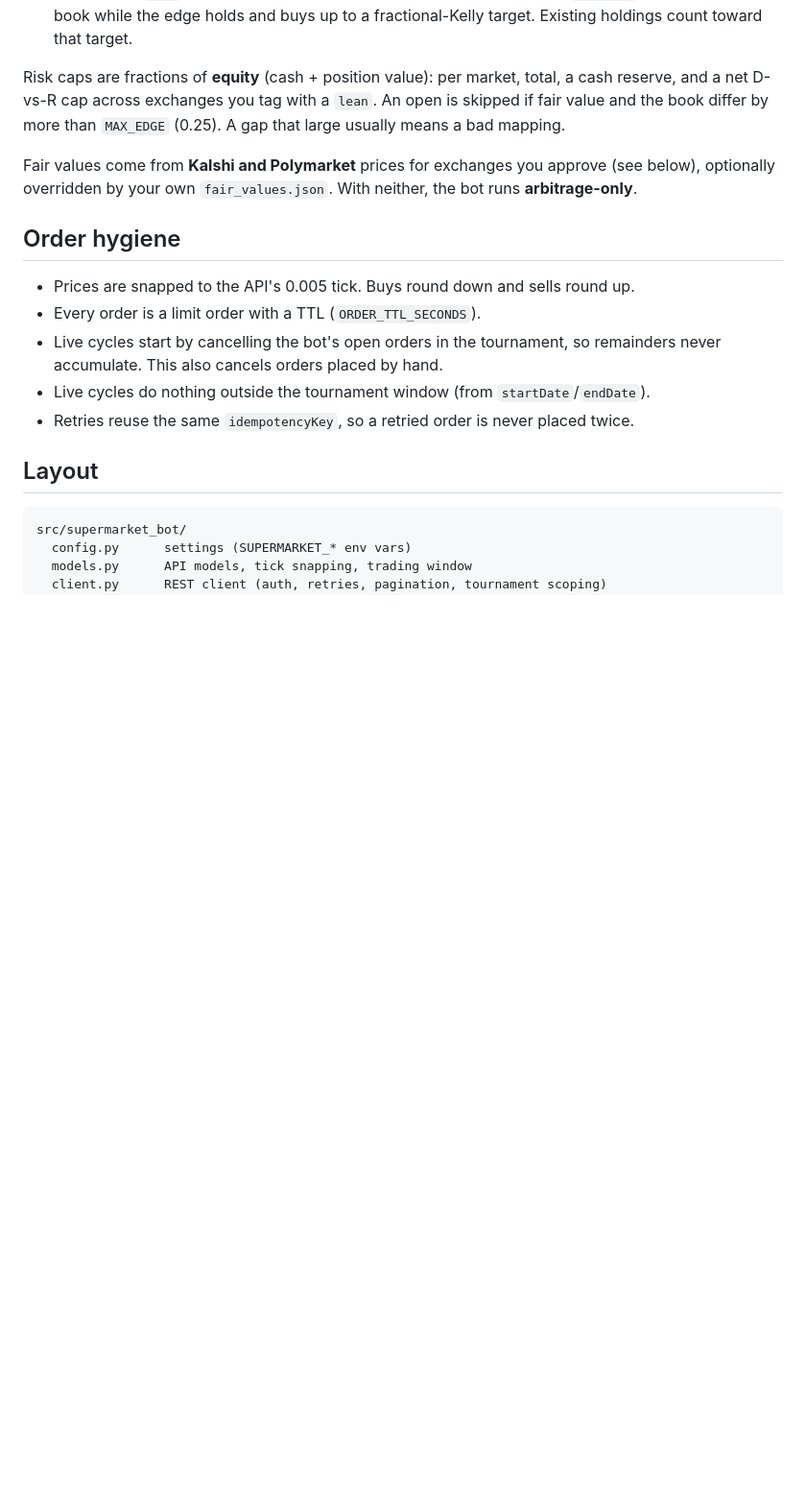
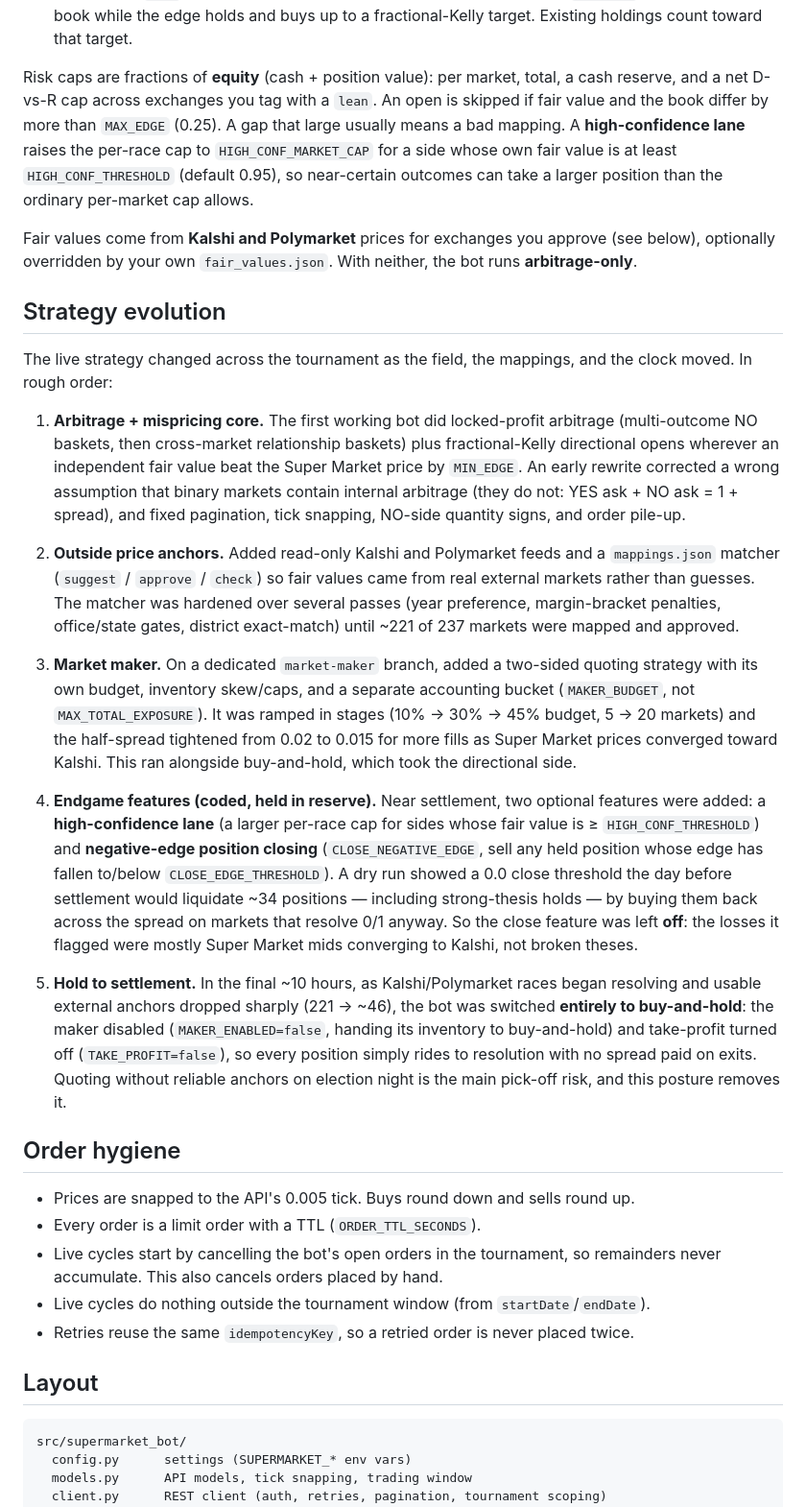
Before and after one commit to hojundev/Susquehanna-Prediction-Cup, a Markdown page: README.md, the part around one of its changes. Shown at 96% size. GitHub-like rendering; blank space fills up the shorter version.

```diff
--- a/README.md
+++ b/README.md
@@ -39,11 +65,58 @@ Each cycle executes in this priority order:
 Risk caps are fractions of **equity** (cash + position value): per market, total,
 a cash reserve, and a net D-vs-R cap across exchanges you tag with a `lean`.
 An open is skipped if fair value and the book differ by more than `MAX_EDGE`
-(0.25). A gap that large usually means a bad mapping.
+(0.25). A gap that large usually means a bad mapping. A **high-confidence lane**
+raises the per-race cap to `HIGH_CONF_MARKET_CAP` for a side whose own fair value
+is at least `HIGH_CONF_THRESHOLD` (default 0.95), so near-certain outcomes can
+take a larger position than the ordinary per-market cap allows.
 
 Fair values come from **Kalshi and Polymarket** prices for exchanges you approve
 (see below), optionally overridden by your own `fair_values.json`. With neither,
 the bot runs **arbitrage-only**.
+
+## Strategy evolution
+
+The live strategy changed across the tournament as the field, the mappings, and
+the clock moved. In rough order:
+
+1. **Arbitrage + mispricing core.** The first working bot did locked-profit
+   arbitrage (multi-outcome NO baskets, then cross-market relationship baskets)
+   plus fractional-Kelly directional opens wherever an independent fair value
+   beat the Super Market price by `MIN_EDGE`. An early rewrite corrected a wrong
+   assumption that binary markets contain internal arbitrage (they do not: YES
+   ask + NO ask = 1 + spread), and fixed pagination, tick snapping, NO-side
+   quantity signs, and order pile-up.
+
+2. **Outside price anchors.** Added read-only Kalshi and Polymarket feeds and a
+   `mappings.json` matcher (`suggest` / `approve` / `check`) so fair values came
+   from real external markets rather than guesses. The matcher was hardened over
+   several passes (year preference, margin-bracket penalties, office/state gates,
+   district exact-match) until ~221 of 237 markets were mapped and approved.
+
+3. **Market maker.** On a dedicated `market-maker` branch, added a two-sided
+   quoting strategy with its own budget, inventory skew/caps, and a separate
+   accounting bucket (`MAKER_BUDGET`, not `MAX_TOTAL_EXPOSURE`). It was ramped in
+   stages (10% → 30% → 45% budget, 5 → 20 markets) and the half-spread tightened
+   from 0.02 to 0.015 for more fills as Super Market prices converged toward
+   Kalshi. This ran alongside buy-and-hold, which took the directional side.
+
+4. **Endgame features (coded, held in reserve).** Near settlement, two optional
+   features were added: a **high-confidence lane** (a larger per-race cap for
+   sides whose fair value is ≥ `HIGH_CONF_THRESHOLD`) and **negative-edge
+   position closing** (`CLOSE_NEGATIVE_EDGE`, sell any held position whose edge
+   has fallen to/below `CLOSE_EDGE_THRESHOLD`). A dry run showed a 0.0 close
+   threshold the day before settlement would liquidate ~34 positions — including
+   strong-thesis holds — by buying them back across the spread on markets that
+   resolve 0/1 anyway. So the close feature was left **off**: the losses it
+   flagged were mostly Super Market mids converging to Kalshi, not broken theses.
+
+5. **Hold to settlement.** In the final ~10 hours, as Kalshi/Polymarket races
+   began resolving and usable external anchors dropped sharply (221 → ~46), the
+   bot was switched **entirely to buy-and-hold**: the maker disabled
+   (`MAKER_ENABLED=false`, handing its inventory to buy-and-hold) and take-profit
+   turned off (`TAKE_PROFIT=false`), so every position simply rides to
+   resolution with no spread paid on exits. Quoting without reliable anchors on
+   election night is the main pick-off risk, and this posture removes it.
 
 ## Order hygiene
 
```
Also changed, not shown: other parts of README.md (+31 -5 lines), docs/final-result.png (added).
